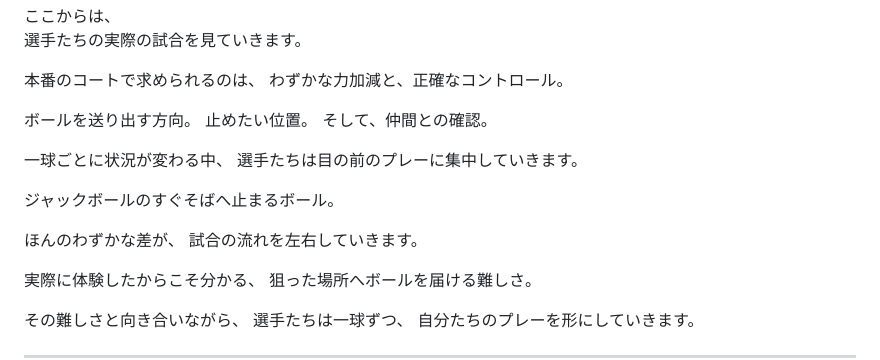
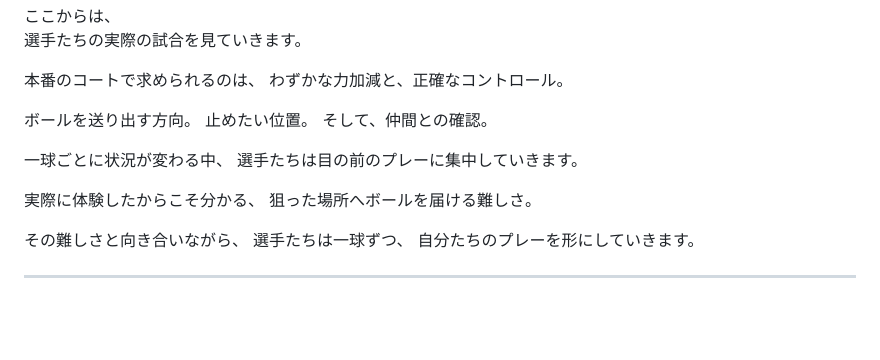
Before and after one commit to coda0720/MMM, a Markdown page: ボッチャ甲子園｜構成・NA.md, the part around the change. Rendered like a GitHub page; blank space fills up the shorter version.

```diff
--- a/ボッチャ甲子園｜構成・NA.md
+++ b/ボッチャ甲子園｜構成・NA.md
@@ -221,11 +221,6 @@
 一球ごとに状況が変わる中、
 選手たちは目の前のプレーに集中していきます。
 
-ジャックボールのすぐそばへ止まるボール。
-
-ほんのわずかな差が、
-試合の流れを左右していきます。
-
 実際に体験したからこそ分かる、
 狙った場所へボールを届ける難しさ。
 
```
